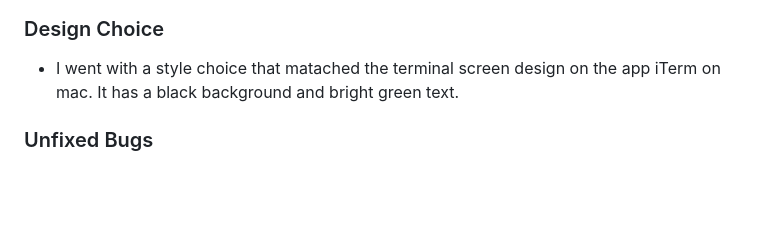
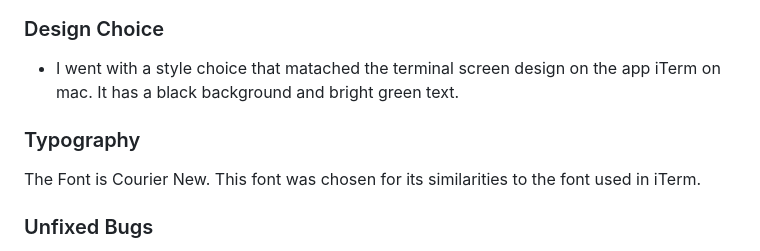
Before and after one commit to conroy9068/project-2-quiz-app, a Markdown page: readme.md, the part around the change. Rendered like a GitHub page; blank space fills up the shorter version.

Commit message:
add: typography section

```diff
--- a/readme.md
+++ b/readme.md
@@ -72,6 +72,10 @@ I used figma to create the wireframes for this project. I created a wireframe fo
 
 - I went with a style choice that matached the terminal screen design on the app iTerm on mac. It has a black background and bright green text.
 
+### Typography
+
+The Font is Courier New. This font was chosen for its similarities to the font used in iTerm.
+
 ### Unfixed Bugs
 
 - hightlight.js is throwing up a deprecation warning. I left it to late to upgrade to the latest version of highlight.js.
```
